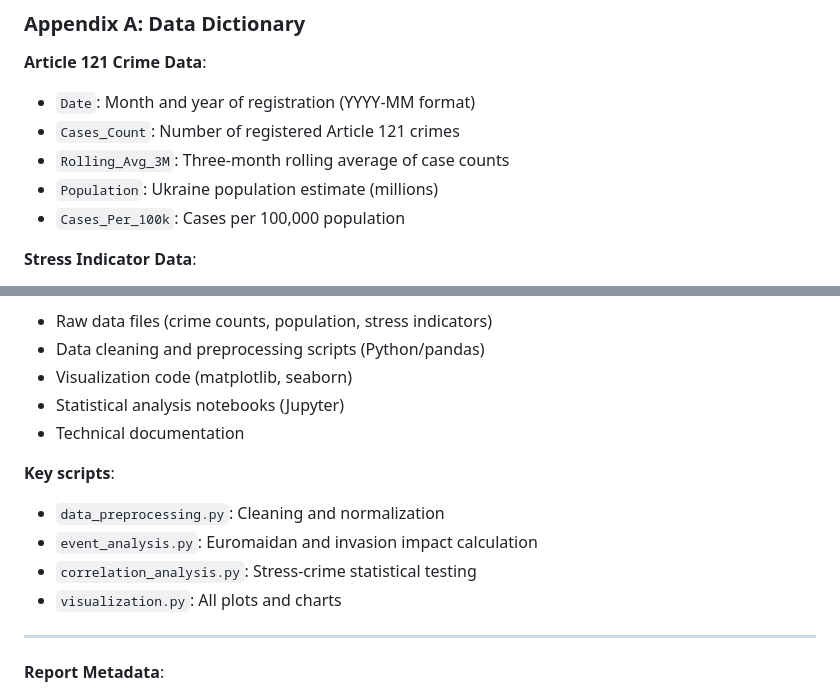
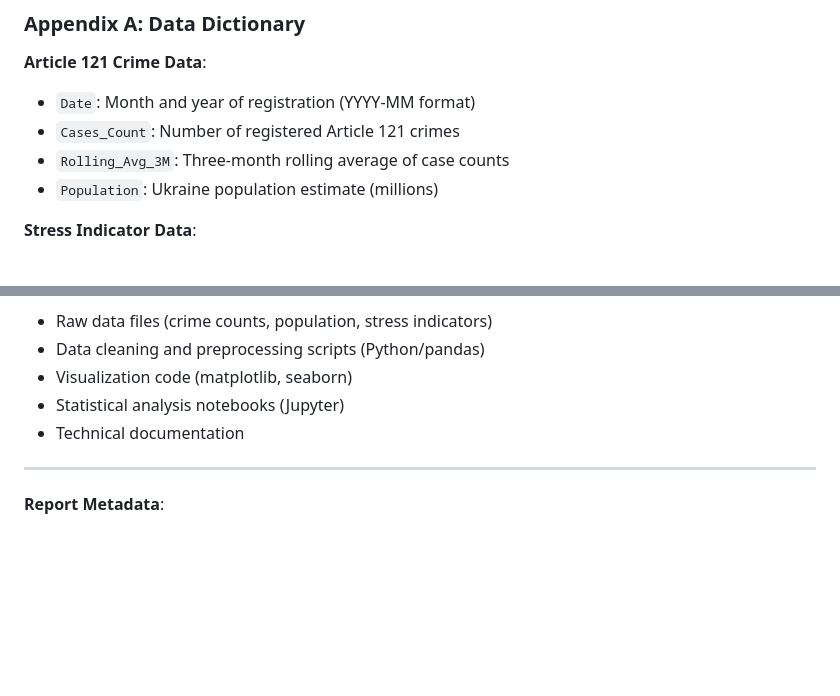
Before and after one commit to MaFiN1337/crime-stats-ua, a Markdown page: technical_reports/121.md, 2 parts joined by grey strips. Rendered like a GitHub page; blank space fills up the shorter version.

```diff
--- a/technical_reports/121.md
+++ b/technical_reports/121.md
@@ -437,7 +437,6 @@ The 2014-2024 period in Ukraine represents a unique natural experiment in crimin
 - `Cases_Count`: Number of registered Article 121 crimes
 - `Rolling_Avg_3M`: Three-month rolling average of case counts
 - `Population`: Ukraine population estimate (millions)
-- `Cases_Per_100k`: Cases per 100,000 population
 
 **Stress Indicator Data**:
 - `Year`: Annual observation (2014-2024)
@@ -472,12 +471,6 @@ Repository includes:
 - Statistical analysis notebooks (Jupyter)
 - Technical documentation
 
-**Key scripts**:
-- `data_preprocessing.py`: Cleaning and normalization
-- `event_analysis.py`: Euromaidan and invasion impact calculation
-- `correlation_analysis.py`: Stress-crime statistical testing
-- `visualization.py`: All plots and charts
-
 ---
 
 **Report Metadata**:
```
